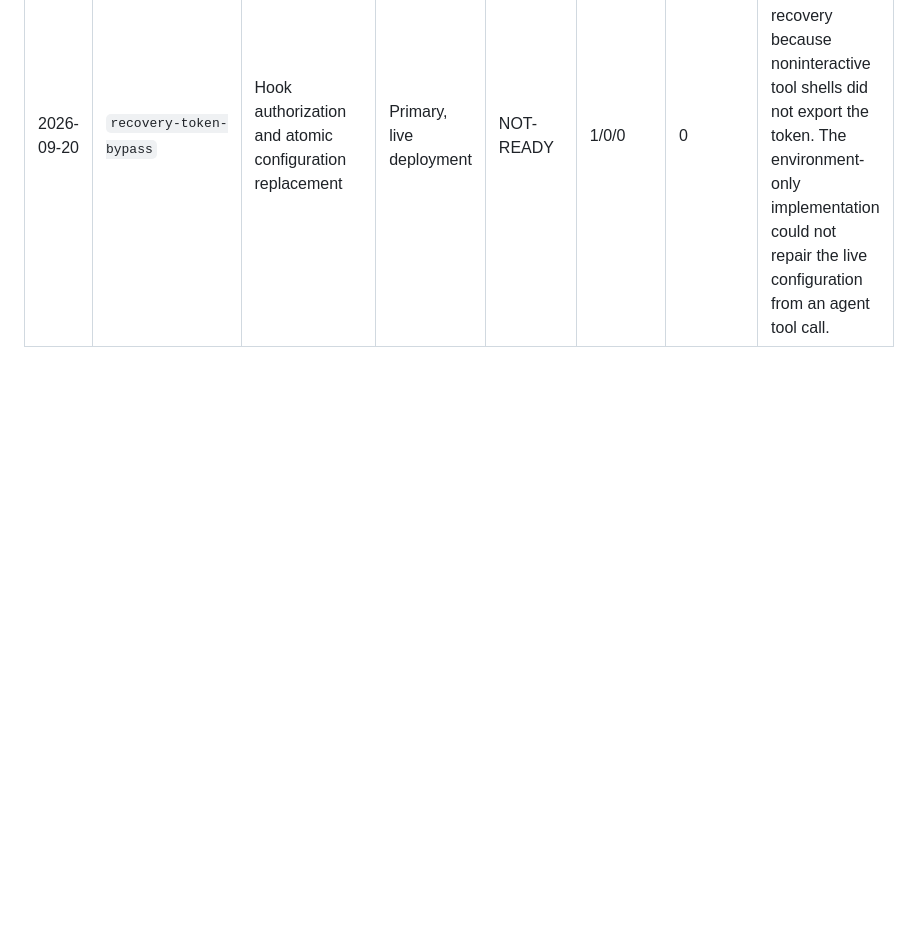
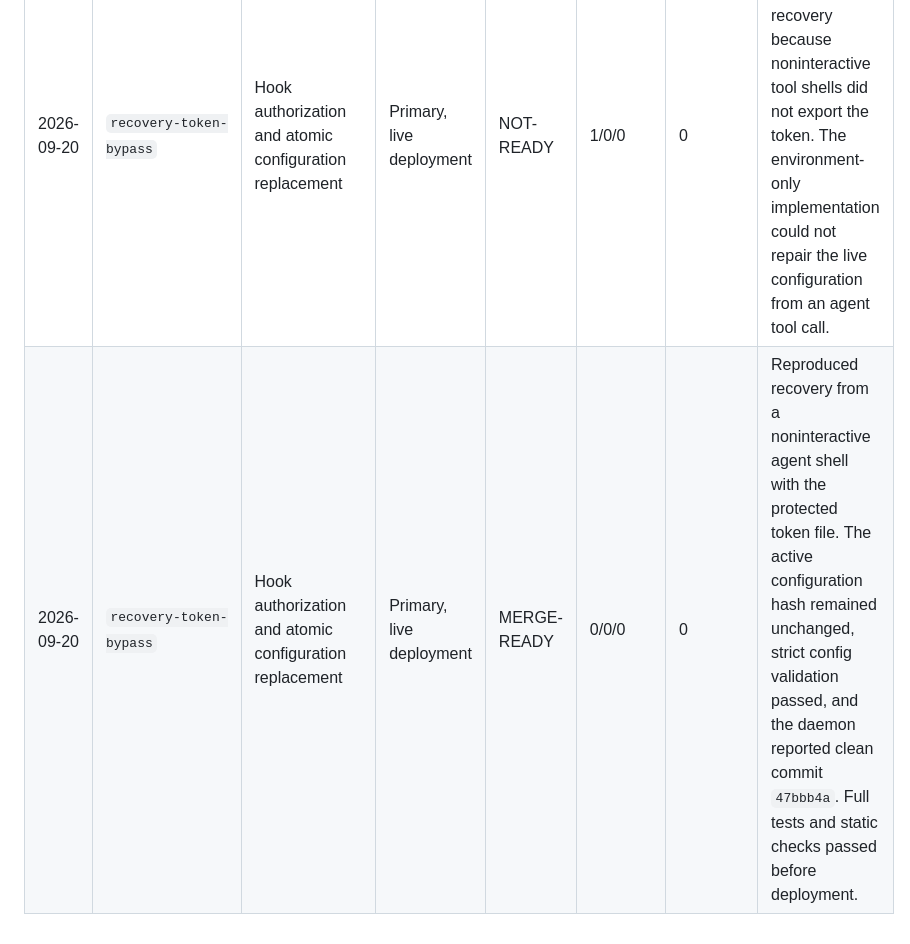
Before and after one commit to agoodkind/agent-gate, a Markdown page: docs/review-log.md, the part around the change. Rendered like a GitHub page; blank space fills up the shorter version.

Commit message:
Record configuration recovery deployment review
Co-authored-by: Codex <noreply@openai.com>

```diff
--- a/docs/review-log.md
+++ b/docs/review-log.md
@@ -47,3 +47,4 @@ This ledger records completed adversarial reviews and their remaining proof boun
 | 2026-08-14 | `AGATE-53` | Documentation entry points and command verification | Primary, Critical-only | MERGE-READY | 0/0/0 | 0 | Consolidated public entry points. The executable documentation suite passed every supported shell command in continuous integration. No Critical defect reproduced. |
 | 2026-09-20 | `recovery-token-bypass` | Hook authorization and atomic configuration replacement | Primary | MERGE-READY | 0/2/0 | 0 | Reproduced the red state, exact recovery allow, token rejection, chained command rejection, malformed payload rejection, invalid candidate preservation, atomic replacement, fresh signed build, full tests, static checks, and the live merge tree. The review rejected additional environment assignments and added malformed input cases. |
 | 2026-09-20 | `recovery-token-bypass` | Hook authorization and atomic configuration replacement | Primary, live deployment | NOT-READY | 1/0/0 | 0 | The deployed command rejected recovery because noninteractive tool shells did not export the token. The environment-only implementation could not repair the live configuration from an agent tool call. |
+| 2026-09-20 | `recovery-token-bypass` | Hook authorization and atomic configuration replacement | Primary, live deployment | MERGE-READY | 0/0/0 | 0 | Reproduced recovery from a noninteractive agent shell with the protected token file. The active configuration hash remained unchanged, strict config validation passed, and the daemon reported clean commit `47bbb4a`. Full tests and static checks passed before deployment. |
```
